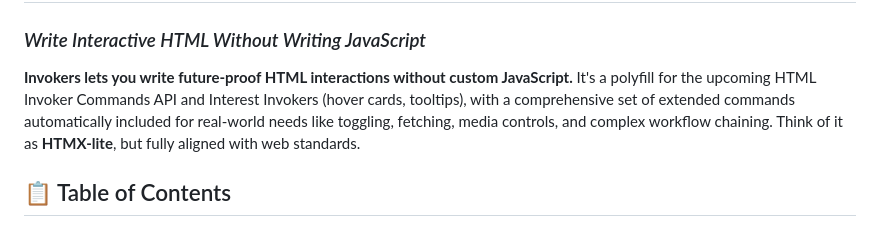
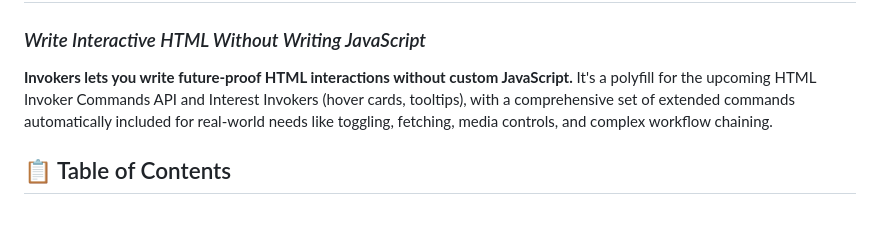
Before and after one commit to olgam4/invokers, a Markdown page: README.md, the part around the change. Rendered like a GitHub page.

```diff
--- a/README.md
+++ b/README.md
@@ -5,7 +5,7 @@
 
 ### _Write Interactive HTML Without Writing JavaScript_
 
-**Invokers lets you write future-proof HTML interactions without custom JavaScript.** It's a polyfill for the upcoming HTML Invoker Commands API and Interest Invokers (hover cards, tooltips), with a comprehensive set of extended commands automatically included for real-world needs like toggling, fetching, media controls, and complex workflow chaining. Think of it as **HTMX-lite**, but fully aligned with web standards.
+**Invokers lets you write future-proof HTML interactions without custom JavaScript.** It's a polyfill for the upcoming HTML Invoker Commands API and Interest Invokers (hover cards, tooltips), with a comprehensive set of extended commands automatically included for real-world needs like toggling, fetching, media controls, and complex workflow chaining.
 
 ## 📋 Table of Contents
 
```
